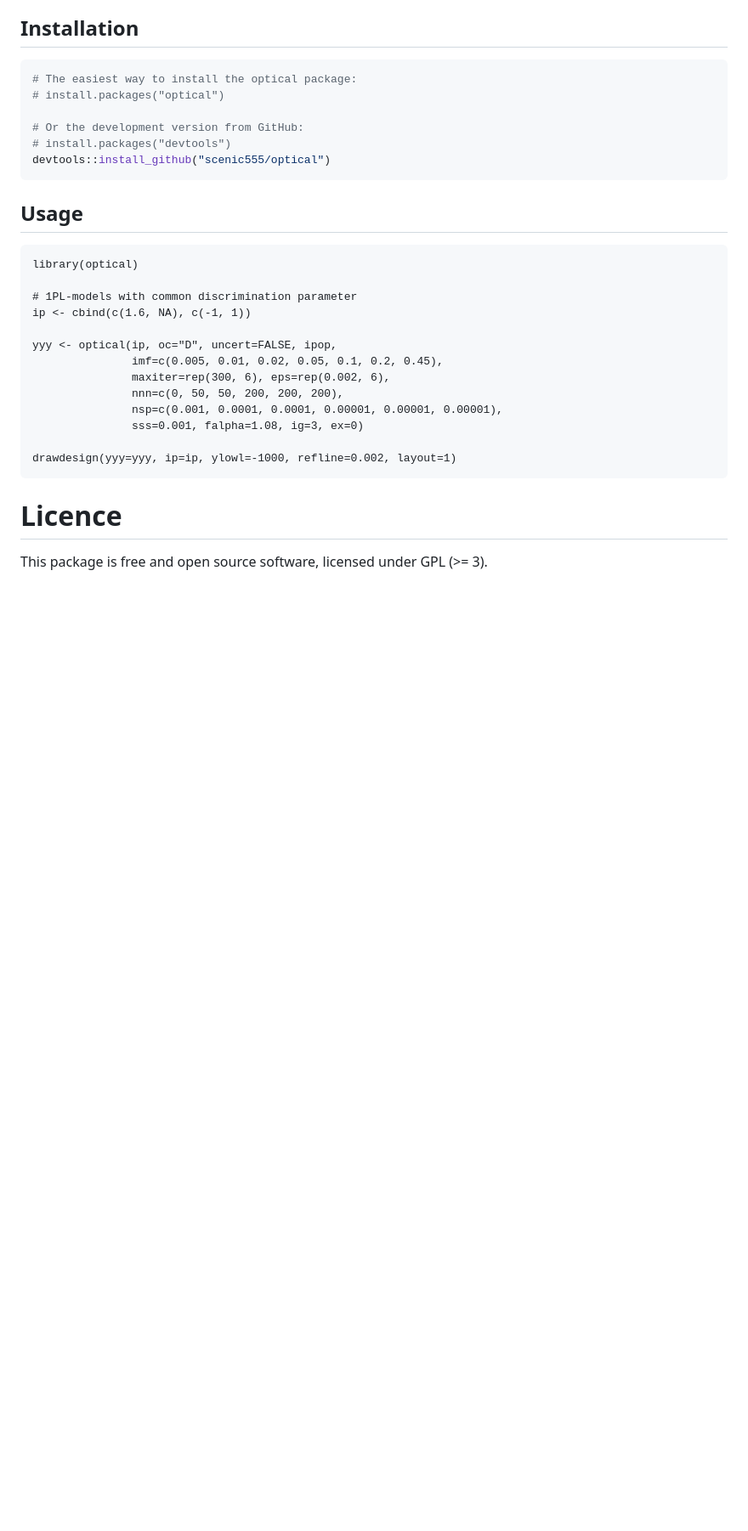
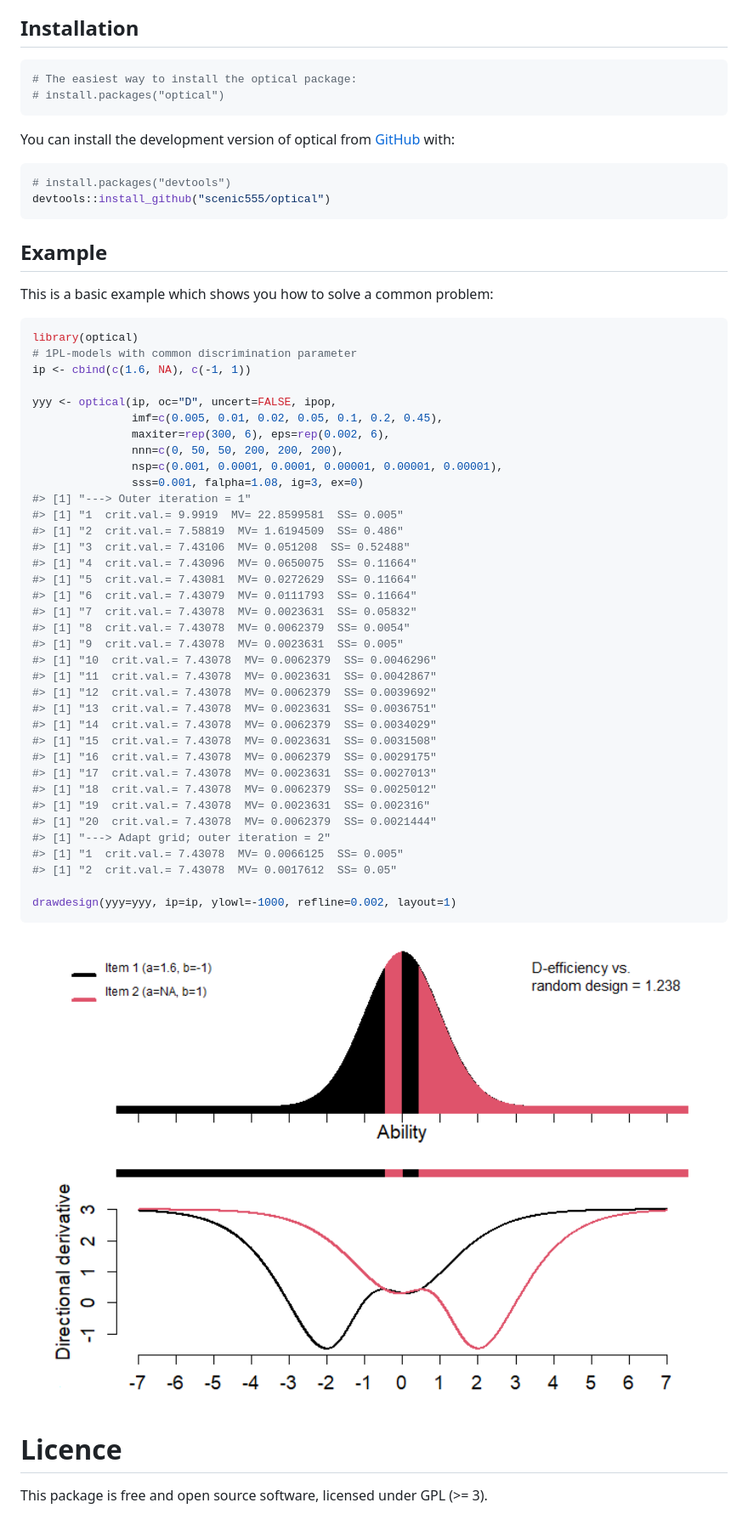
Before and after one commit to scenic555/optical, a Markdown page: README.md, the part around the change printed below. Shown: that part at 85% size. Rendered like a GitHub page; pictures changed too: man/figures/README-example-1.png (added); blank space fills up the shorter version.

Commit message:
update documentation

````diff
--- a/README.md
+++ b/README.md
@@ -9,17 +19,22 @@ This Package provides function that are used for Optimal Item Calibaration in co
 ``` r
 # The easiest way to install the optical package:
 # install.packages("optical")
+```
 
-# Or the development version from GitHub:
+You can install the development version of optical from
+[GitHub](https://github.com/) with:
+
+``` r
 # install.packages("devtools")
 devtools::install_github("scenic555/optical")
 ```
 
-## Usage
+## Example
 
-```{r example}
+This is a basic example which shows you how to solve a common problem:
+
+``` r
 library(optical)
-
 # 1PL-models with common discrimination parameter
 ip <- cbind(c(1.6, NA), c(-1, 1))
 
@@ -29,9 +44,37 @@ yyy <- optical(ip, oc="D", uncert=FALSE, ipop,
                nnn=c(0, 50, 50, 200, 200, 200),
                nsp=c(0.001, 0.0001, 0.0001, 0.00001, 0.00001, 0.00001),
                sss=0.001, falpha=1.08, ig=3, ex=0)
+#> [1] "---> Outer iteration = 1"
+#> [1] "1  crit.val.= 9.9919  MV= 22.8599581  SS= 0.005"
+#> [1] "2  crit.val.= 7.58819  MV= 1.6194509  SS= 0.486"
+#> [1] "3  crit.val.= 7.43106  MV= 0.051208  SS= 0.52488"
+#> [1] "4  crit.val.= 7.43096  MV= 0.0650075  SS= 0.11664"
+#> [1] "5  crit.val.= 7.43081  MV= 0.0272629  SS= 0.11664"
+#> [1] "6  crit.val.= 7.43079  MV= 0.0111793  SS= 0.11664"
+#> [1] "7  crit.val.= 7.43078  MV= 0.0023631  SS= 0.05832"
+#> [1] "8  crit.val.= 7.43078  MV= 0.0062379  SS= 0.0054"
+#> [1] "9  crit.val.= 7.43078  MV= 0.0023631  SS= 0.005"
+#> [1] "10  crit.val.= 7.43078  MV= 0.0062379  SS= 0.0046296"
+#> [1] "11  crit.val.= 7.43078  MV= 0.0023631  SS= 0.0042867"
+#> [1] "12  crit.val.= 7.43078  MV= 0.0062379  SS= 0.0039692"
+#> [1] "13  crit.val.= 7.43078  MV= 0.0023631  SS= 0.0036751"
+#> [1] "14  crit.val.= 7.43078  MV= 0.0062379  SS= 0.0034029"
+#> [1] "15  crit.val.= 7.43078  MV= 0.0023631  SS= 0.0031508"
+#> [1] "16  crit.val.= 7.43078  MV= 0.0062379  SS= 0.0029175"
+#> [1] "17  crit.val.= 7.43078  MV= 0.0023631  SS= 0.0027013"
+#> [1] "18  crit.val.= 7.43078  MV= 0.0062379  SS= 0.0025012"
+#> [1] "19  crit.val.= 7.43078  MV= 0.0023631  SS= 0.002316"
+#> [1] "20  crit.val.= 7.43078  MV= 0.0062379  SS= 0.0021444"
+#> [1] "---> Adapt grid; outer iteration = 2"
+#> [1] "1  crit.val.= 7.43078  MV= 0.0066125  SS= 0.005"
+#> [1] "2  crit.val.= 7.43078  MV= 0.0017612  SS= 0.05"
 
 drawdesign(yyy=yyy, ip=ip, ylowl=-1000, refline=0.002, layout=1)
 ```
 
+<img src="man/figures/README-example-1.png" width="100%" />
+
 # Licence
-This package is free and open source software, licensed under GPL (>= 3).
+
+This package is free and open source software, licensed under GPL (\>=
+3).
````
Also changed, not shown: other parts of README.md (+13 -3 lines), 2 other files.
